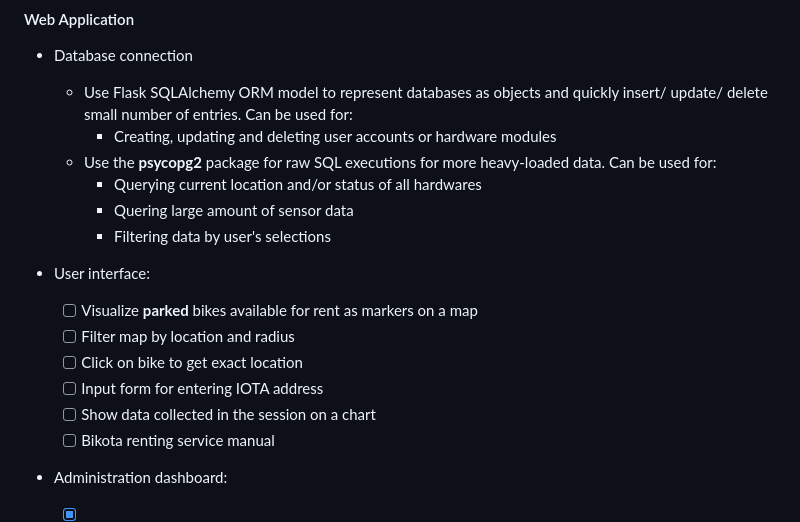
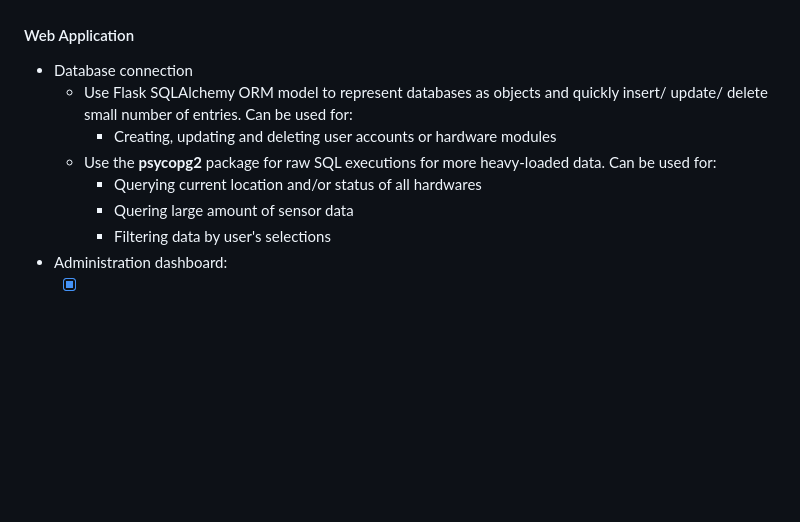
Before and after one commit to yenthusiastic/arp_b, a Markdown page: code/thu/README.md, the part around the change printed below. Drawn GitHub-style; blank space fills up the shorter version.

```diff
--- a/code/thu/README.md
+++ b/code/thu/README.md
@@ -21,14 +75,6 @@ Currently sensor data is being saved into the database every second, which means
         - Querying current location and/or status of all hardwares
         - Quering large amount of sensor data
         - Filtering data by user's selections
-
-- User interface:
-    - [ ] Visualize **parked** bikes available for rent as markers on a map
-    - [ ] Filter map by location and radius
-    - [ ] Click on bike to get exact location
-    - [ ] Input form for entering IOTA address
-    - [ ] Show data collected in the session on a chart
-    - [ ] Bikota renting service manual
 - Administration dashboard:
     - [X] User authentication
         - [X] Login
```
Also changed, not shown: other parts of code/thu/README.md (+55 -0 lines), media/admin_login.PNG (added), media/admin_register.PNG (added), 4 other files.
